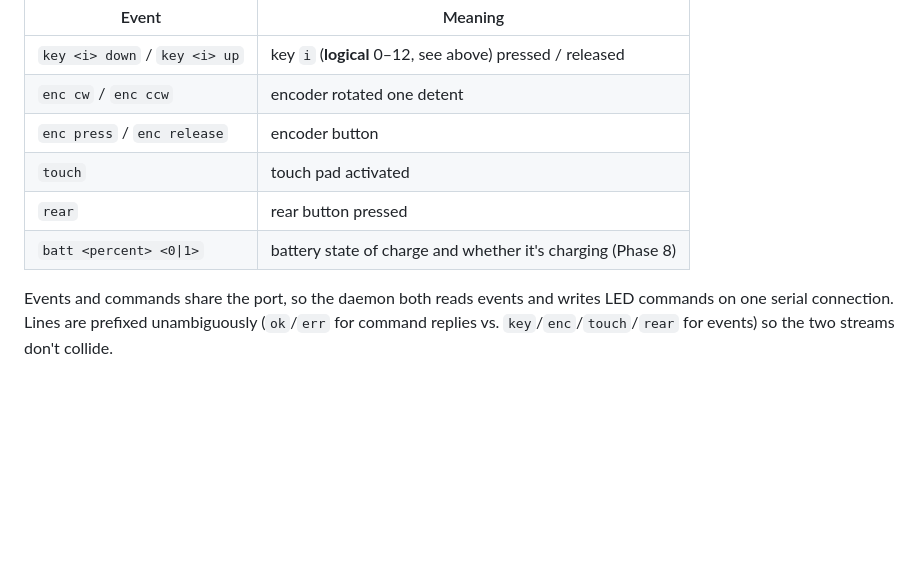
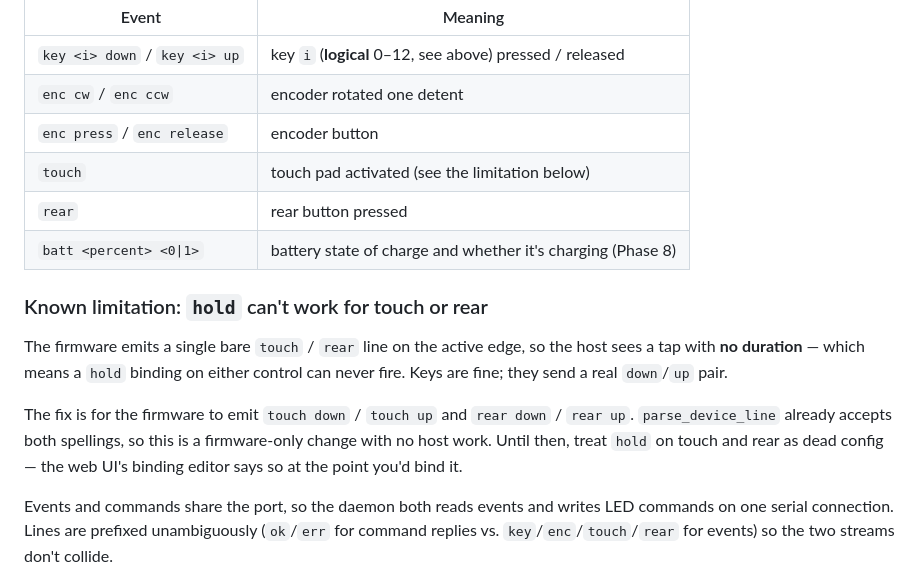
Before and after one commit to mrbillpapas/libremicro, a Markdown page: docs/PROTOCOL.md, the part around the change. GitHub-like rendering; blank space fills up the shorter version.

Commit message:
docs: record that hold can't fire for touch or rear
The firmware emits one bare `touch`/`rear` line on the active edge, so the host
sees a tap with no duration and a `hold` binding on either control is dead config.
Keys are unaffected — they send a real down/up pair.

Found while building the binding editor, which is the right place to find it: the
UI offers hold for every trigger the schema allows, and offering something that
can never fire is worse than not offering it.

The fix is firmware-only — emit `touch down`/`touch up` and `rear down`/`rear up`;
parse_device_line already accepts both spellings. Not doing it in this commit
because another workstream currently owns firmware/.

Co-Authored-By: Claude Opus 5 (1M context) <noreply@anthropic.com>

```diff
--- a/docs/PROTOCOL.md
+++ b/docs/PROTOCOL.md
@@ -76,9 +76,20 @@ behind `LM_ENABLE_UNVERIFIED_INPUTS` (off by default) until their pins are confi
 | `key <i> down` / `key <i> up` | key `i` (**logical** 0–12, see above) pressed / released |
 | `enc cw` / `enc ccw` | encoder rotated one detent |
 | `enc press` / `enc release` | encoder button |
-| `touch` | touch pad activated |
+| `touch` | touch pad activated (see the limitation below) |
 | `rear` | rear button pressed |
 | `batt <percent> <0\|1>` | battery state of charge and whether it's charging (Phase 8) |
+
+### Known limitation: `hold` can't work for touch or rear
+
+The firmware emits a single bare `touch` / `rear` line on the active edge, so the host sees a
+tap with **no duration** — which means a `hold` binding on either control can never fire. Keys
+are fine; they send a real `down`/`up` pair.
+
+The fix is for the firmware to emit `touch down` / `touch up` and `rear down` / `rear up`.
+`parse_device_line` already accepts both spellings, so this is a firmware-only change with no
+host work. Until then, treat `hold` on touch and rear as dead config — the web UI's binding
+editor says so at the point you'd bind it.
 
 Events and commands share the port, so the daemon both reads events and writes LED commands
 on one serial connection. Lines are prefixed unambiguously (`ok`/`err` for command replies vs.
```
